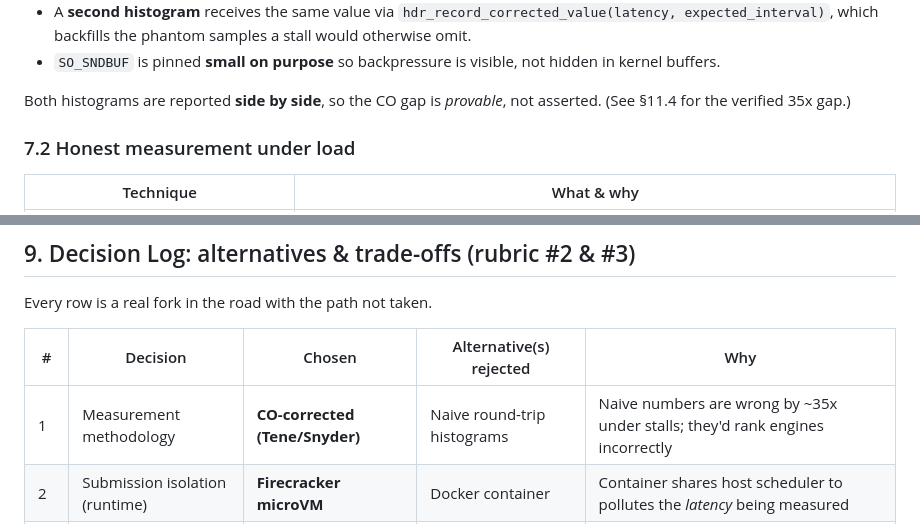
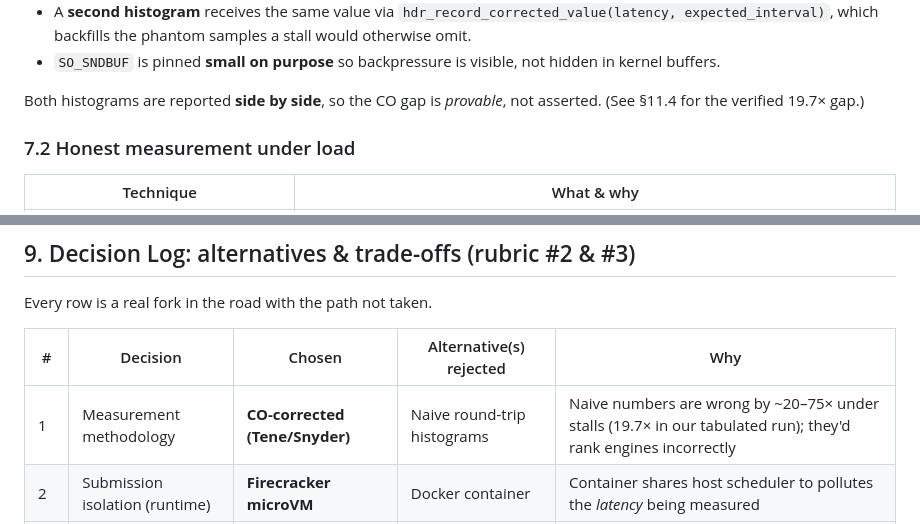
Before and after one commit to mohitt31/iicpc-hackathon-2026, a Markdown page: DESIGN_DOCUMENT.md, 2 parts joined by grey strips. Drawn GitHub-style.

Commit message:
docs: fix two stale 35× refs missed by the number sweep (→19.7×) (#39)

```diff
--- a/DESIGN_DOCUMENT.md
+++ b/DESIGN_DOCUMENT.md
@@ -345,7 +345,7 @@ The structural Tene/Snyder fix:
  hidden in kernel buffers.
 
 Both histograms are reported **side by side**, so the CO gap is *provable*, not
-asserted. (See §11.4 for the verified 35x gap.)
+asserted. (See §11.4 for the verified 19.7× gap.)
 
 ### 7.2 Honest measurement under load
 
@@ -446,7 +446,7 @@ Every row is a real fork in the road with the path not taken.
 
 | # | Decision | Chosen | Alternative(s) rejected | Why |
 |---|---|---|---|---|
-| 1 | Measurement methodology | **CO-corrected (Tene/Snyder)** | Naive round-trip histograms | Naive numbers are wrong by ~35x under stalls; they'd rank engines incorrectly |
+| 1 | Measurement methodology | **CO-corrected (Tene/Snyder)** | Naive round-trip histograms | Naive numbers are wrong by ~20–75× under stalls (19.7× in our tabulated run); they'd rank engines incorrectly |
 | 2 | Submission isolation (runtime) | **Firecracker microVM** | Docker container | Container shares host scheduler to pollutes the *latency* being measured |
 | 3 | Build isolation | **Docker `--network none`** | Build on host | Hermetic, no supply-chain fetch; filesystem isolation is the right tool *here* |
 | 4 | Wire format | **Binary SBE, 4B-framed** | JSON / gRPC | JSON/gRPC add tens of µs to the path we're measuring |
```
